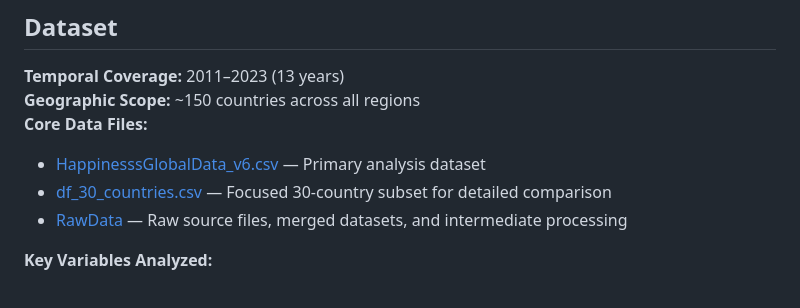
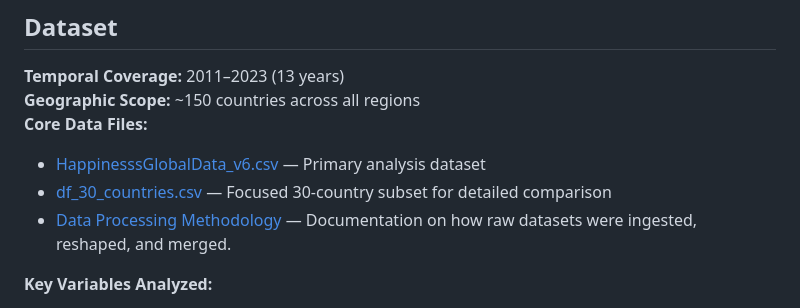
Before and after one commit to ib-hussain/secret_to_happiness, a Markdown page: README.md, the part around the change. GitHub-like rendering.

Commit message:
docs: Add detailed data processing methodology to `RawData/README.md` and update the main `README.md` to link to it.

```diff
--- a/README.md
+++ b/README.md
@@ -34,7 +34,7 @@ The drivers of happiness fundamentally shift as nations develop. Low-income nati
 **Core Data Files:**
 - [HappinesssGlobalData_v6.csv](HappinesssGlobalData_v6.csv) — Primary analysis dataset
 - [df_30_countries.csv](df_30_countries.csv) — Focused 30-country subset for detailed comparison
-- [RawData](RawData/) — Raw source files, merged datasets, and intermediate processing
+- [Data Processing Methodology](RawData/README.md) — Documentation on how raw datasets were ingested, reshaped, and merged.
 
 **Key Variables Analyzed:**
 - **Economic:** GDP per capita (PPP), household consumption, inflation, unemployment
```
Also changed, not shown: RawData/README.md (+156 -0 lines).
